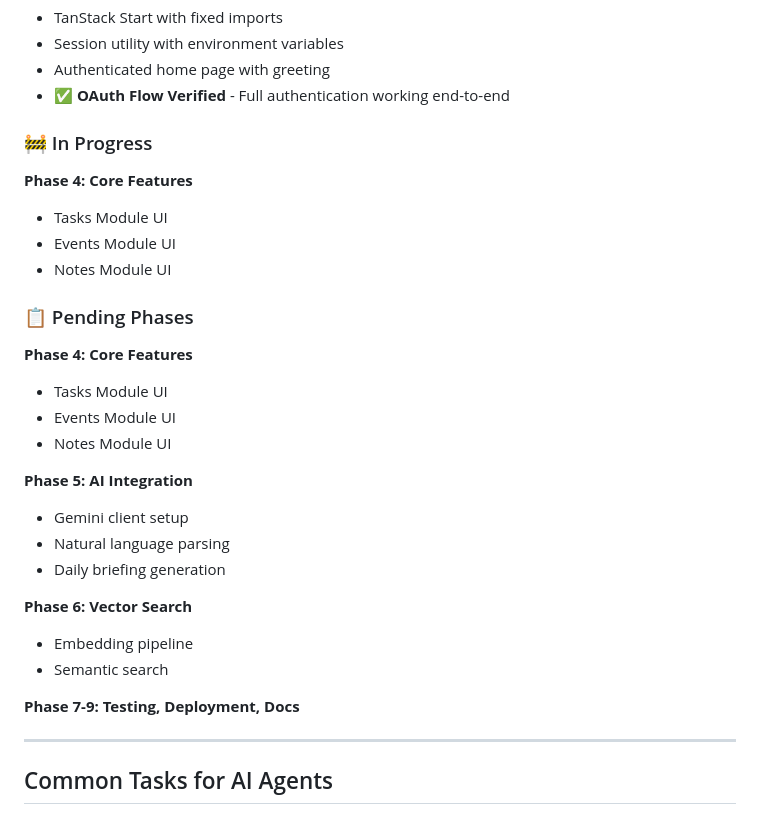
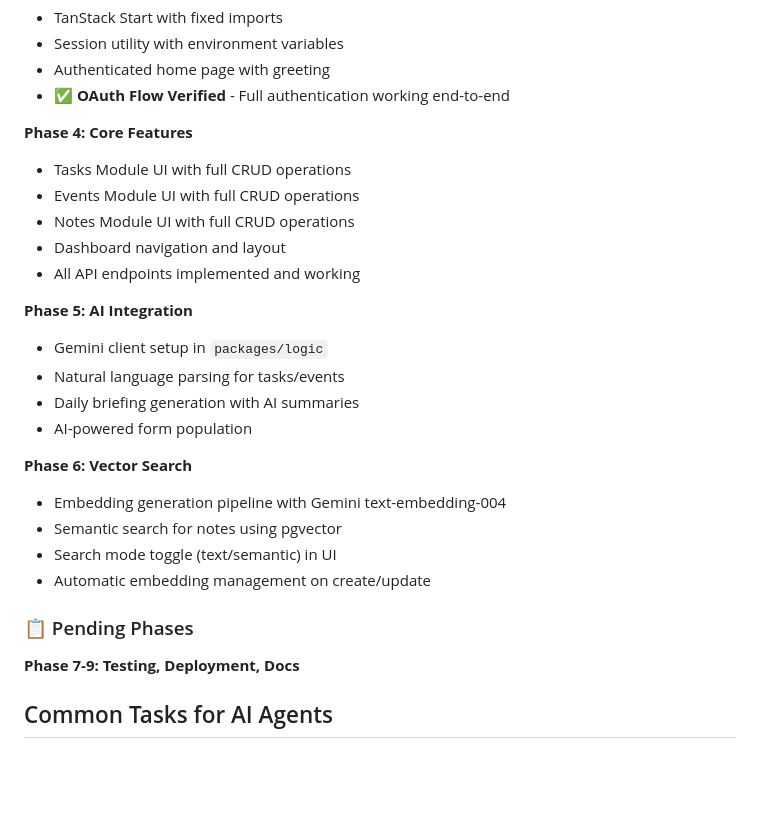
Before and after one commit to abhiyandhakal/linnet, a Markdown page: AGENTS.md, the part around the change. GitHub-like rendering; blank space fills up the shorter version.

Commit message:
docs(root): update AGENTS.md with Phase 5 and Phase 6 completion status

```diff
--- a/AGENTS.md
+++ b/AGENTS.md
@@ -376,32 +376,28 @@ See `PROGRESS.md` for detailed phase-by-phase progress.
 - Authenticated home page with greeting
 - ✅ **OAuth Flow Verified** - Full authentication working end-to-end
 
-### 🚧 In Progress
+**Phase 4: Core Features**
+- Tasks Module UI with full CRUD operations
+- Events Module UI with full CRUD operations
+- Notes Module UI with full CRUD operations
+- Dashboard navigation and layout
+- All API endpoints implemented and working
 
-**Phase 4: Core Features**
-- Tasks Module UI
-- Events Module UI
-- Notes Module UI
+**Phase 5: AI Integration**
+- Gemini client setup in `packages/logic`
+- Natural language parsing for tasks/events
+- Daily briefing generation with AI summaries
+- AI-powered form population
+
+**Phase 6: Vector Search**
+- Embedding generation pipeline with Gemini text-embedding-004
+- Semantic search for notes using pgvector
+- Search mode toggle (text/semantic) in UI
+- Automatic embedding management on create/update
 
 ### 📋 Pending Phases
 
-**Phase 4: Core Features**
-- Tasks Module UI
-- Events Module UI
-- Notes Module UI
-
-**Phase 5: AI Integration**
-- Gemini client setup
-- Natural language parsing
-- Daily briefing generation
-
-**Phase 6: Vector Search**
-- Embedding pipeline
-- Semantic search
-
 **Phase 7-9: Testing, Deployment, Docs**
-
----
 
 ## Common Tasks for AI Agents
 
```
